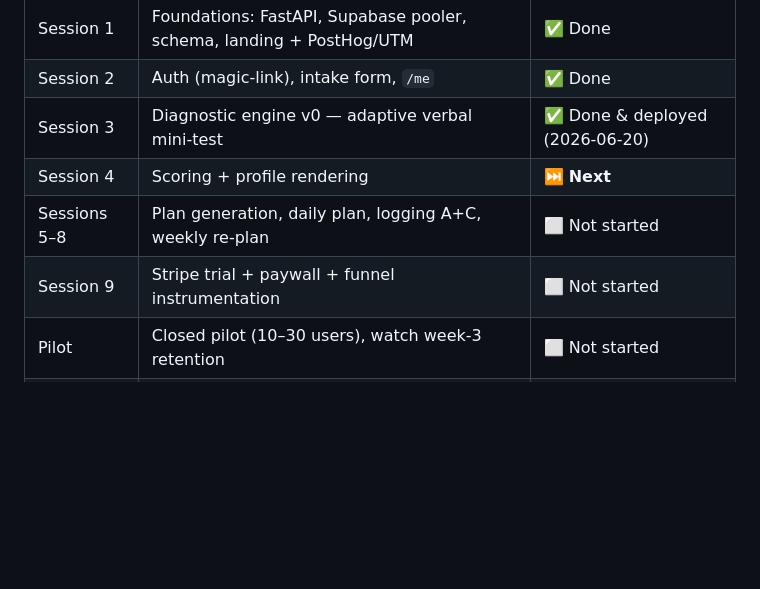
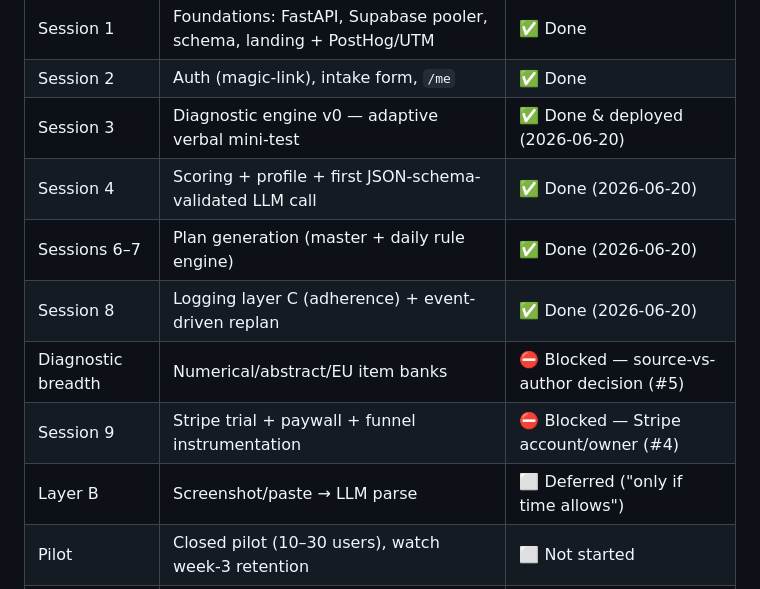
Before and after one commit to LLj2/concourse, a Markdown page: ROADMAP.md, the part around one of its changes. Rendered like a GitHub page; blank space fills up the shorter version.

```diff
--- a/ROADMAP.md
+++ b/ROADMAP.md
@@ -44,9 +44,12 @@ The architectural keystone (fixes Risks 1, 3, 5 at once): **the product measures
 | Session 1 | Foundations: FastAPI, Supabase pooler, schema, landing + PostHog/UTM | ✅ Done |
 | Session 2 | Auth (magic-link), intake form, `/me` | ✅ Done |
 | Session 3 | Diagnostic engine v0 — adaptive verbal mini-test | ✅ Done & deployed (2026-06-20) |
-| Session 4 | Scoring + profile rendering | ⏭️ **Next** |
-| Sessions 5–8 | Plan generation, daily plan, logging A+C, weekly re-plan | ⬜ Not started |
-| Session 9 | Stripe trial + paywall + funnel instrumentation | ⬜ Not started |
+| Session 4 | Scoring + profile + first JSON-schema-validated LLM call | ✅ Done (2026-06-20) |
+| Sessions 6–7 | Plan generation (master + daily rule engine) | ✅ Done (2026-06-20) |
+| Session 8 | Logging layer C (adherence) + event-driven replan | ✅ Done (2026-06-20) |
+| Diagnostic breadth | Numerical/abstract/EU item banks | ⛔ Blocked — source-vs-author decision (#5) |
+| Session 9 | Stripe trial + paywall + funnel instrumentation | ⛔ Blocked — Stripe account/owner (#4) |
+| Layer B | Screenshot/paste → LLM parse | ⬜ Deferred ("only if time allows") |
 | Pilot | Closed pilot (10–30 users), watch week-3 retention | ⬜ Not started |
 | Launch | Public launch for AD5/AD7 wave, turn on paid channels | ⬜ Not started |
 
```
Also changed, not shown: other parts of ROADMAP.md (+23 -19 lines).
